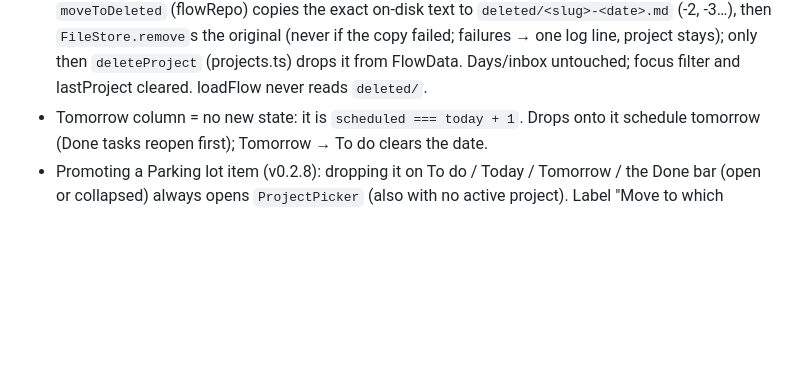
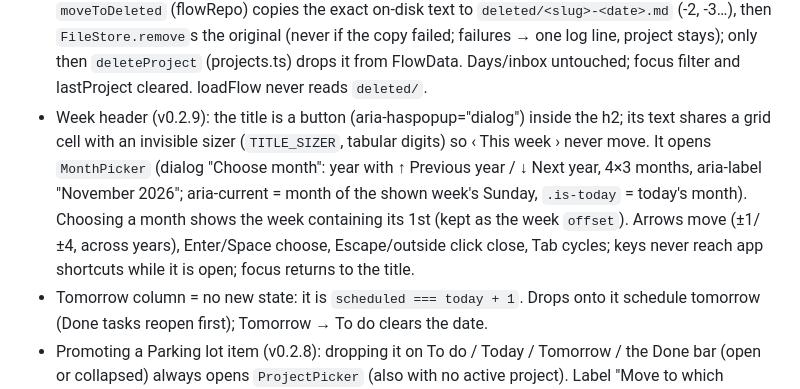
Before and after one commit to jakublaznovsky/Flow, a Markdown page: CLAUDE.md, the part around the change. Drawn GitHub-style; blank space fills up the shorter version.

```diff
--- a/CLAUDE.md
+++ b/CLAUDE.md
@@ -86,6 +86,13 @@ Data is Markdown files with YAML frontmatter in a user-chosen folder. See
   then `FileStore.remove`s the original (never if the copy failed; failures → one log line, project
   stays); only then `deleteProject` (projects.ts) drops it from FlowData. Days/inbox untouched;
   focus filter and lastProject cleared. loadFlow never reads `deleted/`.
+- Week header (v0.2.9): the title is a button (aria-haspopup="dialog") inside the h2; its text shares a
+  grid cell with an invisible sizer (`TITLE_SIZER`, tabular digits) so ‹ This week › never move. It
+  opens `MonthPicker` (dialog "Choose month": year with ↑ Previous year / ↓ Next year, 4×3 months,
+  aria-label "November 2026"; aria-current = month of the shown week's Sunday, `.is-today` = today's
+  month). Choosing a month shows the week containing its 1st (kept as the week `offset`). Arrows move
+  (±1/±4, across years), Enter/Space choose, Escape/outside click close, Tab cycles; keys never reach
+  app shortcuts while it is open; focus returns to the title.
 - Tomorrow column = no new state: it is `scheduled === today + 1`. Drops onto it schedule tomorrow
   (Done tasks reopen first); Tomorrow → To do clears the date.
 - Promoting a Parking lot item (v0.2.8): dropping it on To do / Today / Tomorrow / the Done bar
```
Also changed, not shown: README.md (+1 -0 lines), docs/screenshot-week.png, 12 other files.
